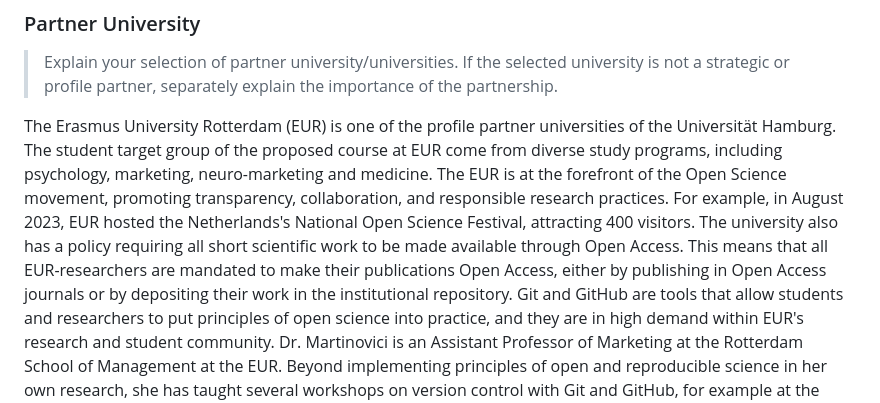
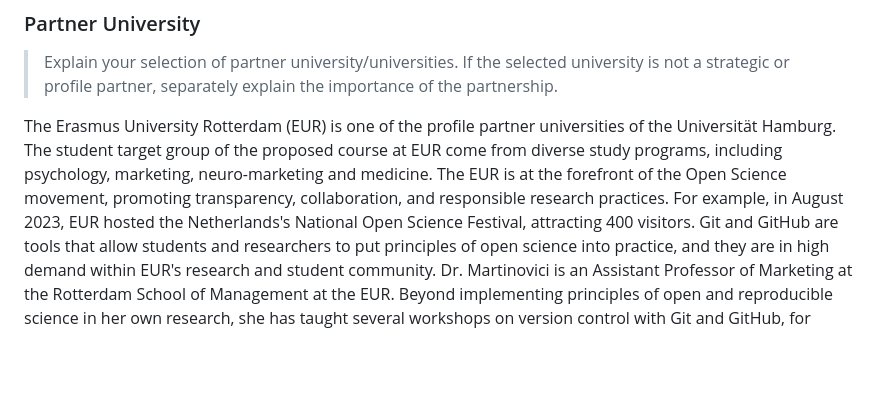
Before and after one commit to lnnrtwttkhn/fair-teaching-proposal, a Markdown page: _application-form.md, the part around the change. Drawn GitHub-style; blank space fills up the shorter version.

Commit message:
remove information about OA policy

```diff
--- a/_application-form.md
+++ b/_application-form.md
@@ -32,8 +32,6 @@ The Erasmus University Rotterdam (EUR) is one of the profile partner universitie
 The student target group of the proposed course at EUR come from diverse study programs, including psychology, marketing, neuro-marketing and medicine.
 The EUR is at the forefront of the Open Science movement, promoting transparency, collaboration, and responsible research practices.
 For example, in August 2023, EUR hosted the Netherlands's National Open Science Festival, attracting 400 visitors.
-The university also has a policy requiring all short scientific work to be made available through Open Access.
-This means that all EUR-researchers are mandated to make their publications Open Access, either by publishing in Open Access journals or by depositing their work in the institutional repository.
 Git and GitHub are tools that allow students and researchers to put principles of open science into practice, and they are in high demand within EUR's research and student community.
 Dr. Martinovici is an Assistant Professor of Marketing at the Rotterdam School of Management at the EUR.
 Beyond implementing principles of open and reproducible science in her own research, she has taught several workshops on version control with Git and GitHub, for example at the renowned conference of the Society for the Improvement of Psychological Science (SIPS).
```
